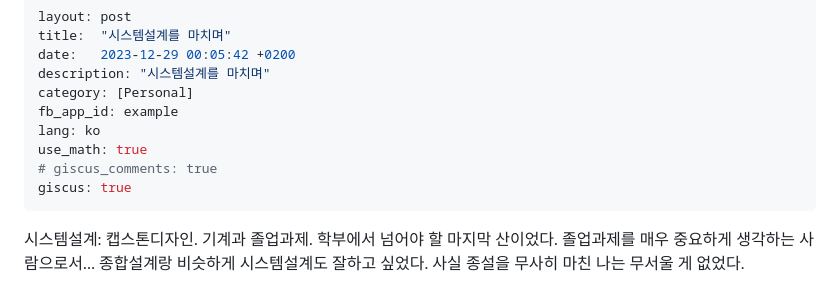
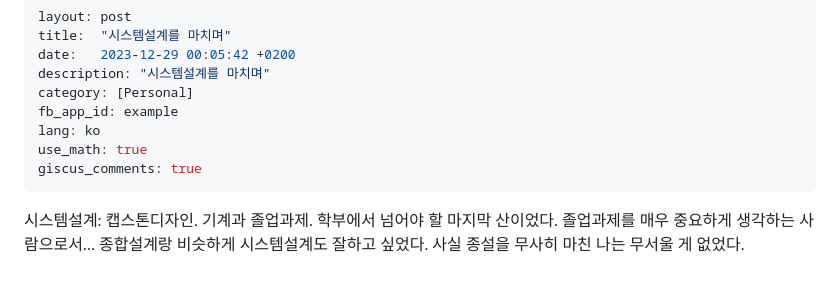
Before and after one commit to hsjung02/hsjung02.github.io, a Markdown page: _posts/2023-12-29-ME-Capstone-Review.md, the part around the change. Rendered like a GitHub page.

Commit message:
Giscus fixing

```diff
--- a/_posts/2023-12-29-ME-Capstone-Review.md
+++ b/_posts/2023-12-29-ME-Capstone-Review.md
@@ -7,8 +7,7 @@ category: [Personal]
 fb_app_id: example
 lang: ko
 use_math: true
-# giscus_comments: true
-giscus: true
+giscus_comments: true
 ---
 
 
```
